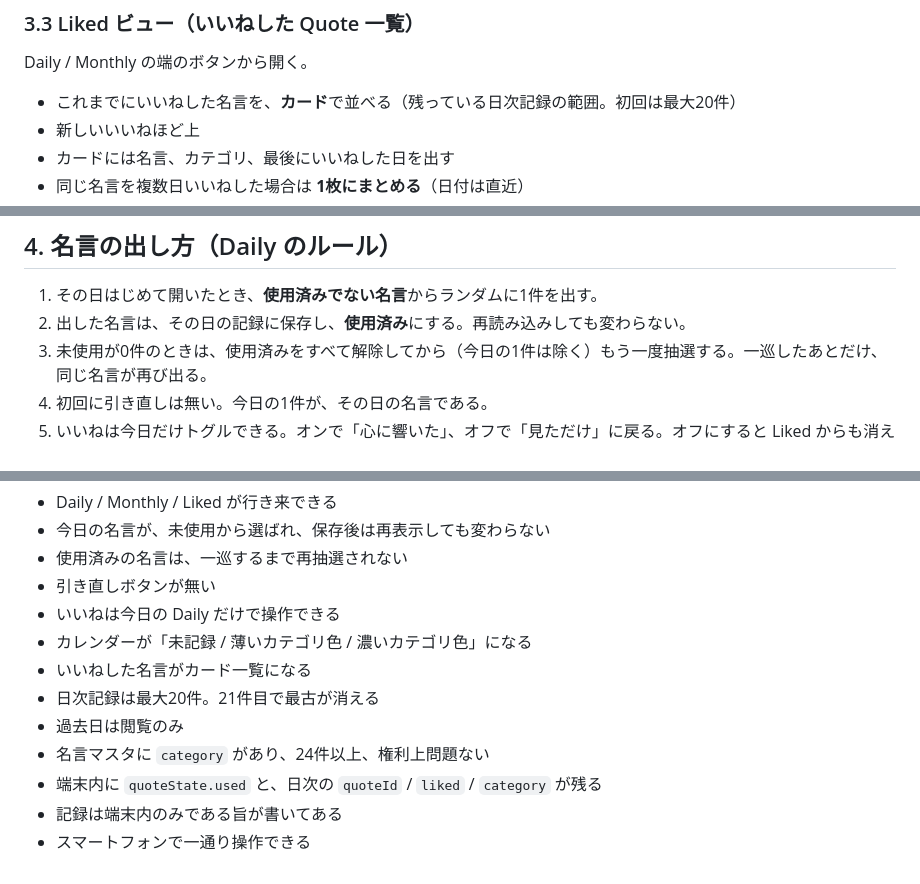
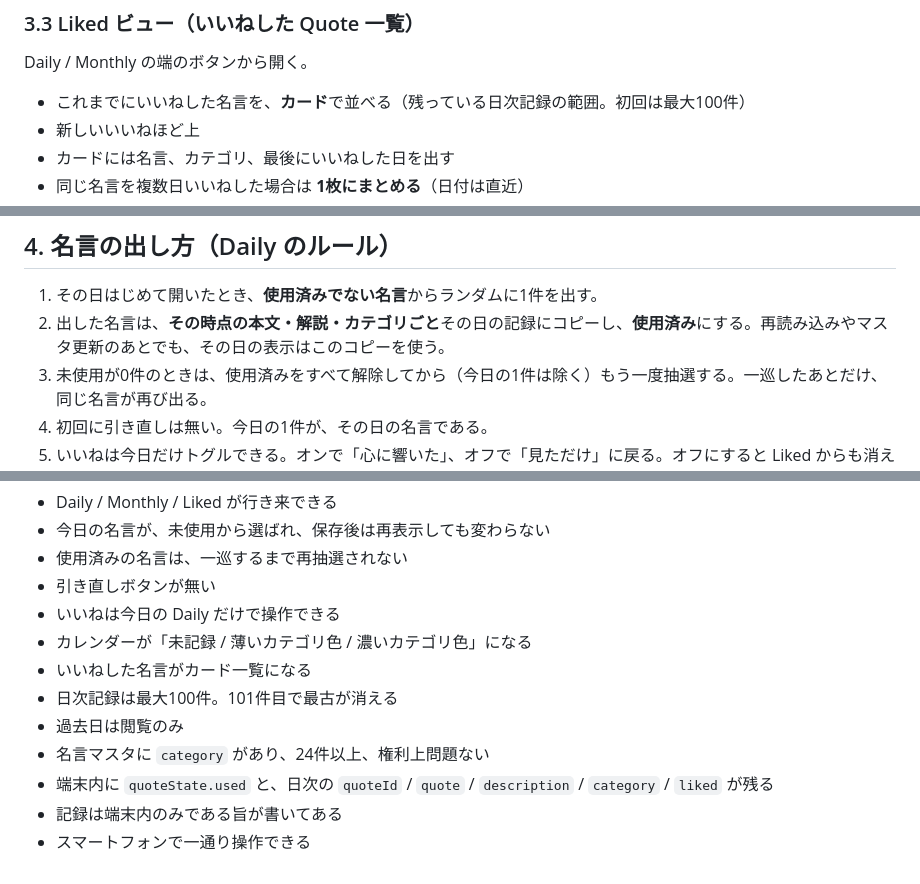
Before and after one commit to sanae417-design/test-quote-calendar, a Markdown page: docs/SPEC.md, 3 parts joined by grey strips. GitHub-like rendering.

```diff
--- a/docs/SPEC.md
+++ b/docs/SPEC.md
@@ -89,7 +89,7 @@
 
 Daily / Monthly の端のボタンから開く。
 
-- これまでにいいねした名言を、**カード**で並べる（残っている日次記録の範囲。初回は最大20件）
+- これまでにいいねした名言を、**カード**で並べる（残っている日次記録の範囲。初回は最大100件）
 - 新しいいいねほど上
 - カードには名言、カテゴリ、最後にいいねした日を出す
 - 同じ名言を複数日いいねした場合は **1枚にまとめる**（日付は直近）
@@ -104,7 +104,7 @@ Daily / Monthly の端のボタンから開く。
 ## 4. 名言の出し方（Daily のルール）
 
 1. その日はじめて開いたとき、**使用済みでない名言**からランダムに1件を出す。
-2. 出した名言は、その日の記録に保存し、**使用済み**にする。再読み込みしても変わらない。
+2. 出した名言は、**その時点の本文・解説・カテゴリごと**その日の記録にコピーし、**使用済み**にする。再読み込みやマスタ更新のあとでも、その日の表示はこのコピーを使う。
 3. 未使用が0件のときは、使用済みをすべて解除してから（今日の1件は除く）もう一度抽選する。一巡したあとだけ、同じ名言が再び出る。
 4. 初回に引き直しは無い。今日の1件が、その日の名言である。
 5. いいねは今日だけトグルできる。オンで「心に響いた」、オフで「見ただけ」に戻る。オフにすると Liked からも消える（残っている他の日に同じ名言をいいねしていなければ）。
@@ -305,9 +326,9 @@ Liked 一覧は、残っている `days` のうち `liked === true` を `quoteId
 - いいねは今日の Daily だけで操作できる
 - カレンダーが「未記録 / 薄いカテゴリ色 / 濃いカテゴリ色」になる
 - いいねした名言がカード一覧になる
-- 日次記録は最大20件。21件目で最古が消える
+- 日次記録は最大100件。101件目で最古が消える
 - 過去日は閲覧のみ
 - 名言マスタに `category` があり、24件以上、権利上問題ない
-- 端末内に `quoteState.used` と、日次の `quoteId` / `liked` / `category` が残る
+- 端末内に `quoteState.used` と、日次の `quoteId` / `quote` / `description` / `category` / `liked` が残る
 - 記録は端末内のみである旨が書いてある
 - スマートフォンで一通り操作できる
```
Also changed, not shown: other parts of docs/SPEC.md (+54 -33 lines), docs/RELEASE_ROADMAP.md (+8 -7 lines).
